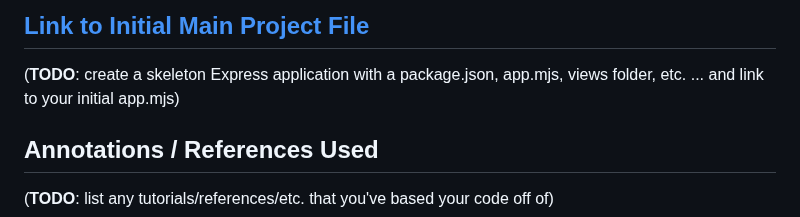
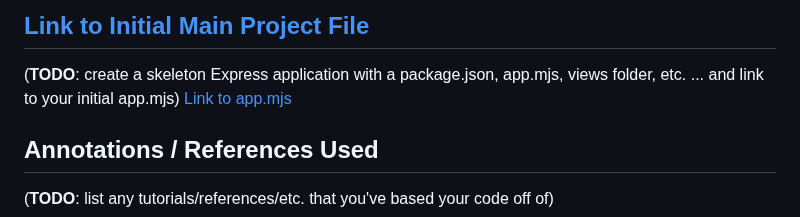
Before and after one commit to shubhiupa19/VibeCheck, a Markdown page: README.md, the part around the change. GitHub-like rendering.

```diff
--- a/README.md
+++ b/README.md
@@ -135,6 +135,7 @@ Here's a [complex example from wikipedia](https://upload.wikimedia.org/wikipedia
 ## [Link to Initial Main Project File](app.mjs)
 
 (__TODO__: create a skeleton Express application with a package.json, app.mjs, views folder, etc. ... and link to your initial app.mjs)
+[Link to app.mjs](app.mjs)
 
 ## Annotations / References Used
 
```
